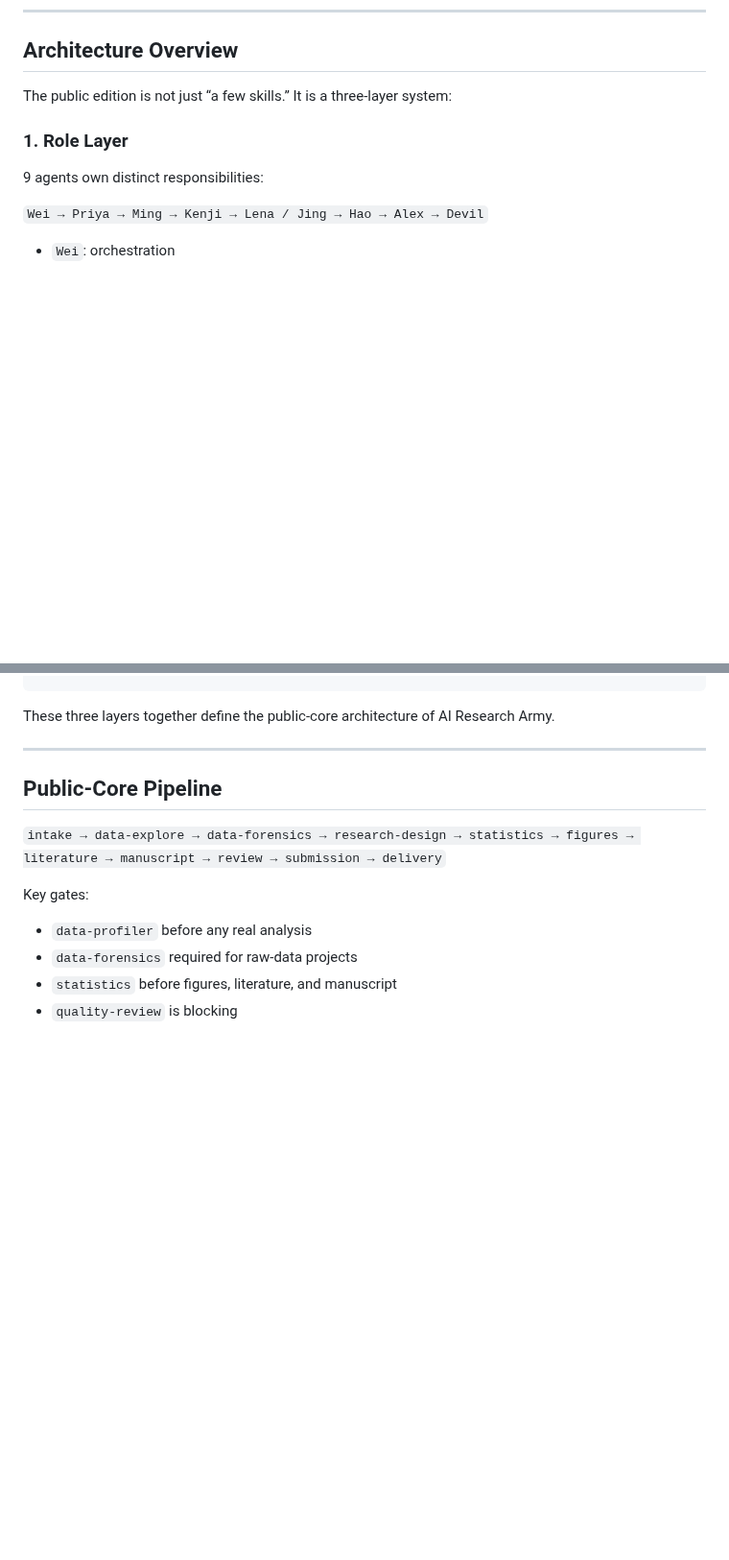
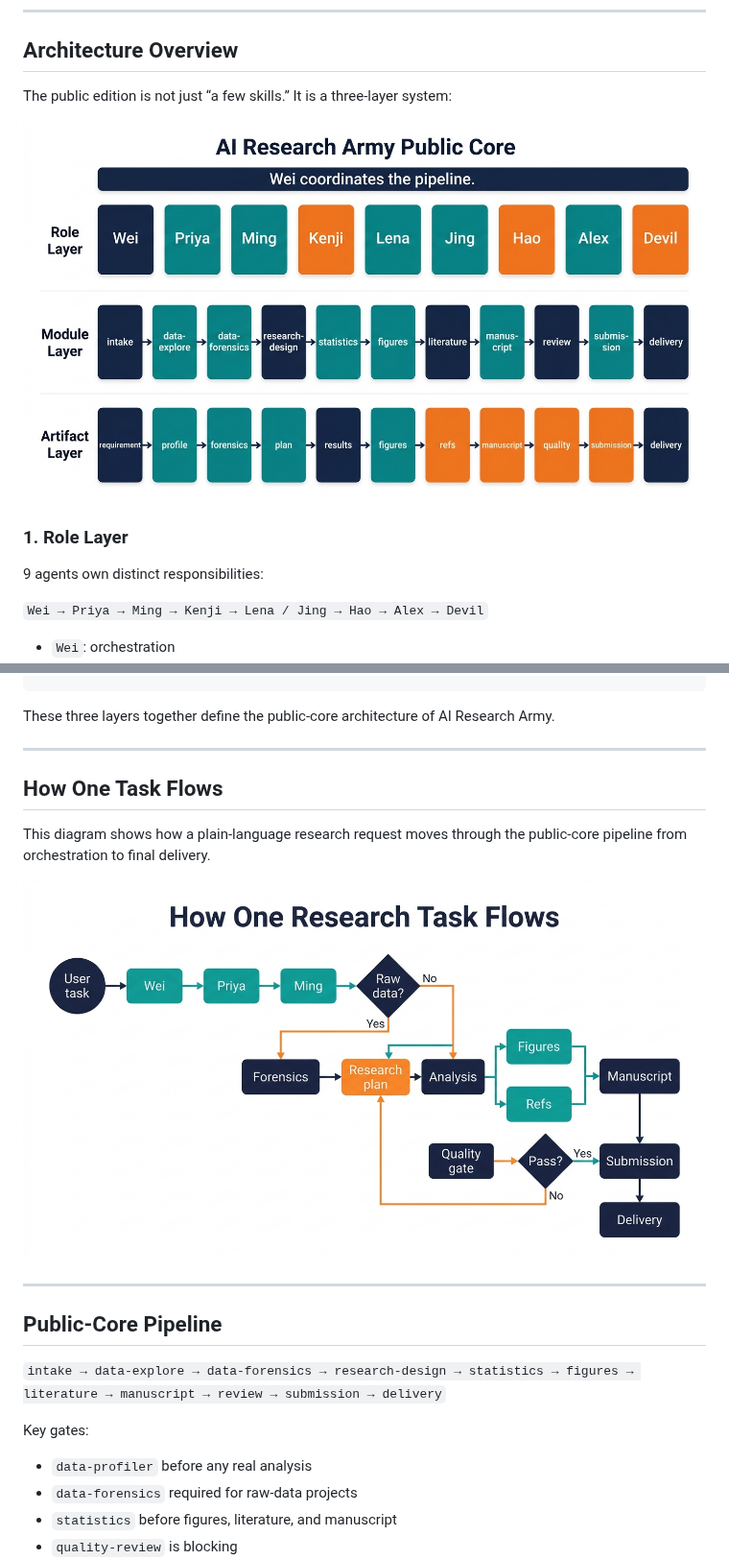
Before and after one commit to TerryFYL/ai-research-army, a Markdown page: README_EN.md, 2 parts joined by grey strips. Shown at 96% size. GitHub-like rendering; pictures changed too: docs/architecture/public-core-architecture.png (added), docs/architecture/task-flow.png (added); blank space fills up the shorter version.

````diff
--- a/README_EN.md
+++ b/README_EN.md
@@ -162,6 +162,8 @@ Review this manuscript with emphasis on statistics and references.
 
 The public edition is not just “a few skills.” It is a three-layer system:
 
+![AI Research Army Public Core Architecture](docs/architecture/public-core-architecture.png)
+
 ### 1. Role Layer
 
 9 agents own distinct responsibilities:
@@ -215,6 +217,14 @@ requirement_v1.md
 ```
 
 These three layers together define the public-core architecture of AI Research Army.
+
+---
+
+## How One Task Flows
+
+This diagram shows how a plain-language research request moves through the public-core pipeline from orchestration to final delivery.
+
+![AI Research Army Task Flow](docs/architecture/task-flow.png)
 
 ---
 
````
Also changed, not shown: README.md (+10 -0 lines).
